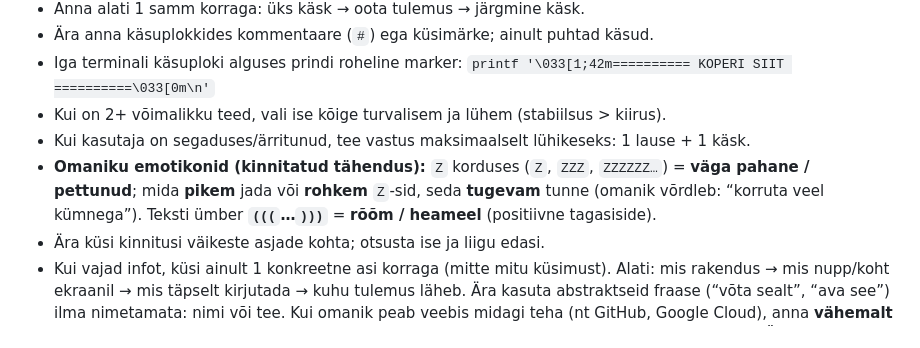
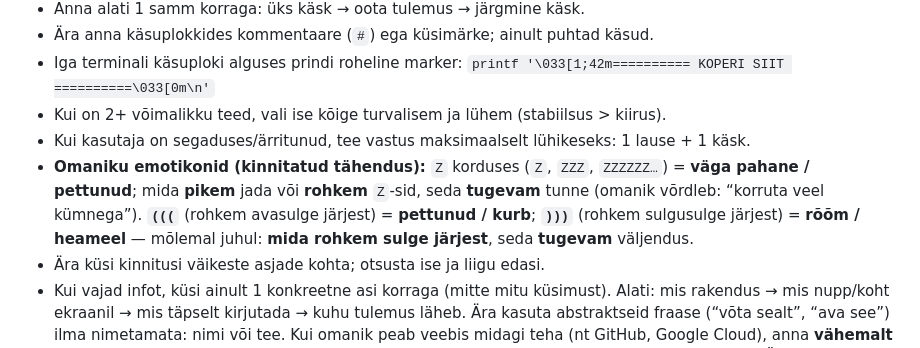
Before and after one commit to gg56262300-ui/jarvis-core, a Markdown page: AGENTS.md, the part around the change. Rendered like a GitHub page.

Commit message:
Docs: correct ((( vs ))) emotion scale in AGENTS
Made-with: Cursor

```diff
--- a/AGENTS.md
+++ b/AGENTS.md
@@ -213,7 +213,7 @@ Terminali marker: iga käsuploki alguses prindi roheline marker printf '\033[1;4
   `printf '\033[1;42m========== KOPERI SIIT ==========\033[0m\n'`
 - Kui on 2+ võimalikku teed, vali ise kõige turvalisem ja lühem (stabiilsus > kiirus).
 - Kui kasutaja on segaduses/ärritunud, tee vastus maksimaalselt lühikeseks: 1 lause + 1 käsk.
-- **Omaniku emotikonid (kinnitatud tähendus):** `Z` korduses (`Z`, `ZZZ`, `ZZZZZZ…`) = **väga pahane / pettunud**; mida **pikem** jada või **rohkem** `Z`-sid, seda **tugevam** tunne (omanik võrdleb: “korruta veel kümnega”). Teksti ümber **`(((`…`)))`** = **rõõm / heameel** (positiivne tagasiside).
+- **Omaniku emotikonid (kinnitatud tähendus):** `Z` korduses (`Z`, `ZZZ`, `ZZZZZZ…`) = **väga pahane / pettunud**; mida **pikem** jada või **rohkem** `Z`-sid, seda **tugevam** tunne (omanik võrdleb: “korruta veel kümnega”). **`(((`** (rohkem avasulge järjest) = **pettunud / kurb**; **`)))`** (rohkem sulgusulge järjest) = **rõõm / heameel** — mõlemal juhul: **mida rohkem sulge järjest**, seda **tugevam** väljendus.
 - Ära küsi kinnitusi väikeste asjade kohta; otsusta ise ja liigu edasi.
 - Kui vajad infot, küsi ainult 1 konkreetne asi korraga (mitte mitu küsimust).
   Alati: mis rakendus → mis nupp/koht ekraanil → mis täpselt kirjutada → kuhu tulemus läheb.
```
